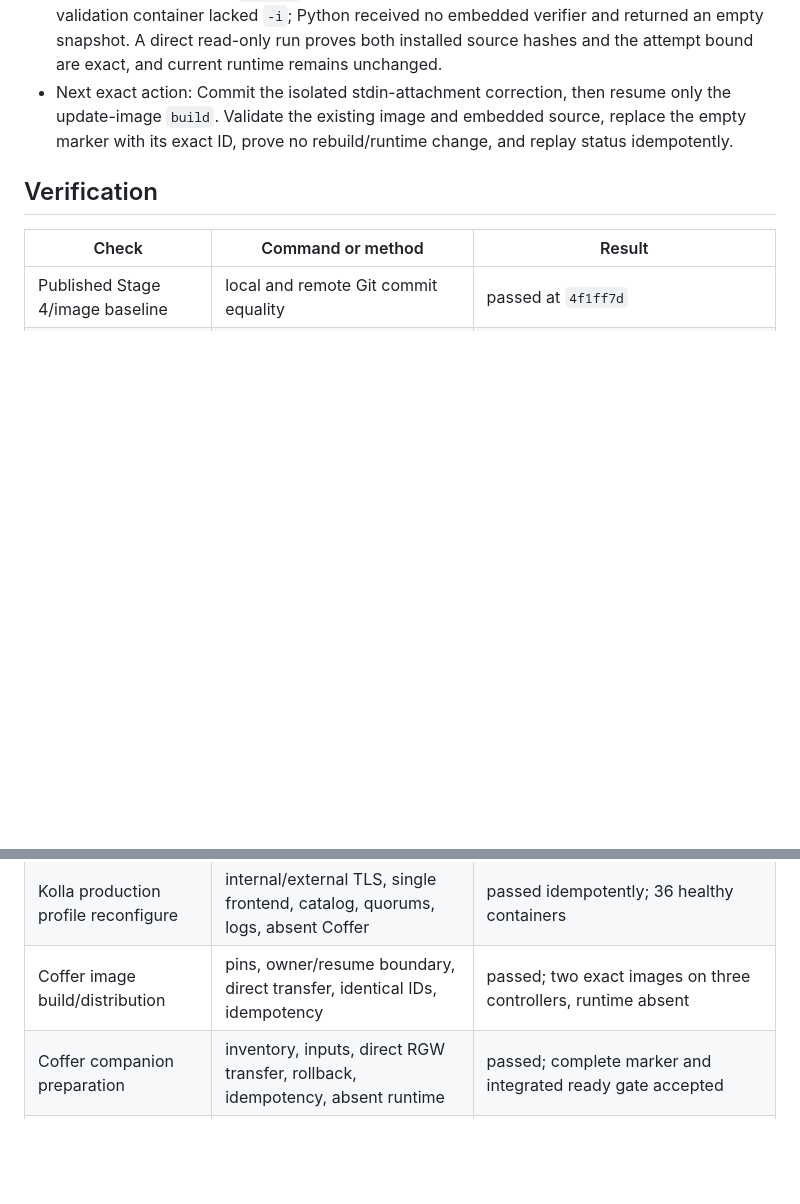
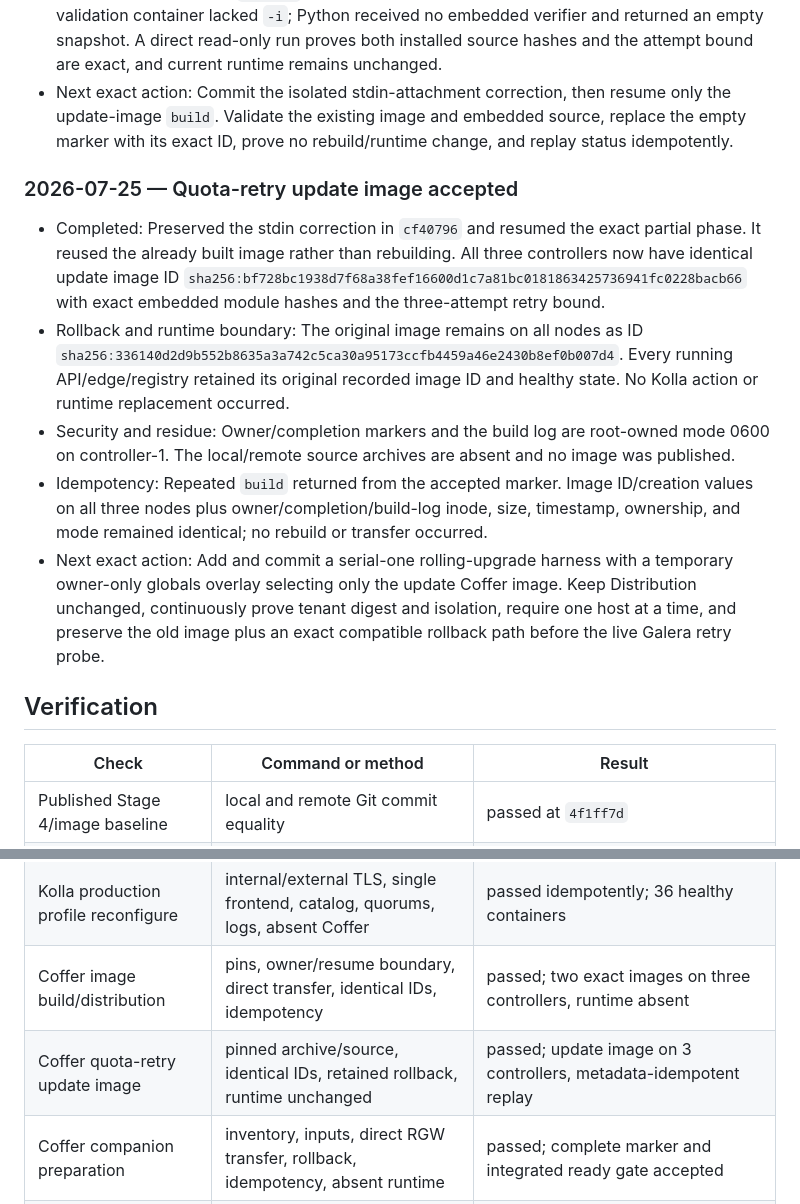
Before and after one commit to jaehanbyun/coffer, a Markdown page: docs/exec-plans/0018-kolla-multinode-ha-pilot.md, 2 parts joined by grey strips. GitHub-like rendering; blank space fills up the shorter version.

Commit message:
docs: accept Stage 5 quota retry image

```diff
--- a/docs/exec-plans/0018-kolla-multinode-ha-pilot.md
+++ b/docs/exec-plans/0018-kolla-multinode-ha-pilot.md
@@ -1768,6 +1768,30 @@ promotion while ADR 0006 remains blocked.
   embedded source, replace the empty marker with its exact ID, prove no
   rebuild/runtime change, and replay status idempotently.
 
+### 2026-07-25 — Quota-retry update image accepted
+
+- Completed: Preserved the stdin correction in `cf40796` and resumed the exact
+  partial phase. It reused the already built image rather than rebuilding.
+  All three controllers now have identical update image ID
+  `sha256:bf728bc1938d7f68a38fef16600d1c7a81bc0181863425736941fc0228bacb66`
+  with exact embedded module hashes and the three-attempt retry bound.
+- Rollback and runtime boundary: The original image remains on all nodes as
+  ID `sha256:336140d2d9b552b8635a3a742c5ca30a95173ccfb4459a46e2430b8ef0b007d4`.
+  Every running API/edge/registry retained its original recorded image ID and
+  healthy state. No Kolla action or runtime replacement occurred.
+- Security and residue: Owner/completion markers and the build log are
+  root-owned mode 0600 on controller-1. The local/remote source archives are
+  absent and no image was published.
+- Idempotency: Repeated `build` returned from the accepted marker. Image
+  ID/creation values on all three nodes plus owner/completion/build-log inode,
+  size, timestamp, ownership, and mode remained identical; no rebuild or
+  transfer occurred.
+- Next exact action: Add and commit a serial-one rolling-upgrade harness with
+  a temporary owner-only globals overlay selecting only the update Coffer
+  image. Keep Distribution unchanged, continuously prove tenant digest and
+  isolation, require one host at a time, and preserve the old image plus an
+  exact compatible rollback path before the live Galera retry probe.
+
 ## Verification
 
 | Check | Command or method | Result |
@@ -1793,6 +1817,7 @@ promotion while ADR 0006 remains blocked.
 | Kolla production profile preparation | exact certificate/globals mutation, rollback, idempotency, no runtime reload | passed; source prepared and runtime unchanged |
 | Kolla production profile reconfigure | internal/external TLS, single frontend, catalog, quorums, logs, absent Coffer | passed idempotently; 36 healthy containers |
 | Coffer image build/distribution | pins, owner/resume boundary, direct transfer, identical IDs, idempotency | passed; two exact images on three controllers, runtime absent |
+| Coffer quota-retry update image | pinned archive/source, identical IDs, retained rollback, runtime unchanged | passed; update image on 3 controllers, metadata-idempotent replay |
 | Coffer companion preparation | inventory, inputs, direct RGW transfer, rollback, idempotency, absent runtime | passed; complete marker and integrated ready gate accepted |
 | Coffer HA baseline | companion deploy and replicated service acceptance | passed; 9 healthy replicas, 18 sockets, full TLS/routing and log-hygiene gates |
 | External RGW HA | quorum, TLS endpoint, object and replica-loss acceptance | passed for daemon and storage-VM loss |
```
Also changed, not shown: .codex/state/HANDOFF.md (+22 -8 lines).
